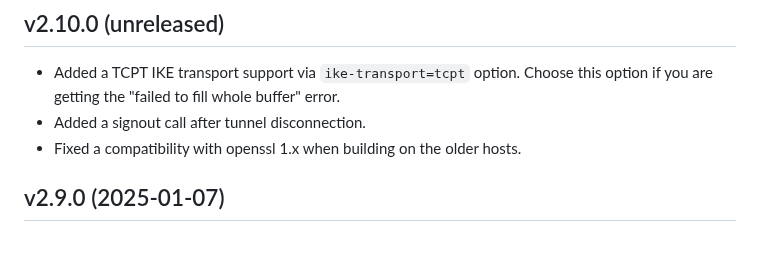
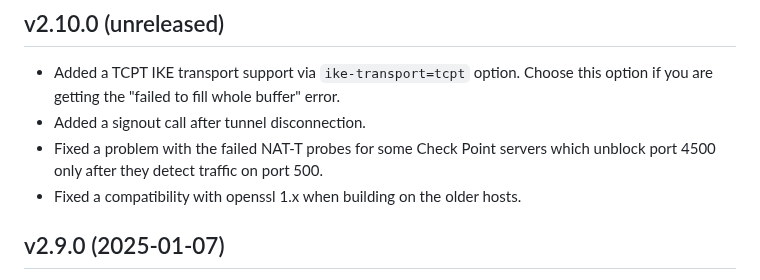
Before and after one commit to ancwrd1/snx-rs, a Markdown page: CHANGELOG.md, the part around the change. Drawn GitHub-style; blank space fills up the shorter version.

Commit message:
Updated CHANGELOG

```diff
--- a/CHANGELOG.md
+++ b/CHANGELOG.md
@@ -1,6 +1,7 @@
 ## v2.10.0 (unreleased)
 - Added a TCPT IKE transport support via `ike-transport=tcpt` option. Choose this option if you are getting the "failed to fill whole buffer" error.
 - Added a signout call after tunnel disconnection.
+- Fixed a problem with the failed NAT-T probes for some Check Point servers which unblock port 4500 only after they detect traffic on port 500.
 - Fixed a compatibility with openssl 1.x when building on the older hosts.
 
 ## v2.9.0 (2025-01-07)
```
